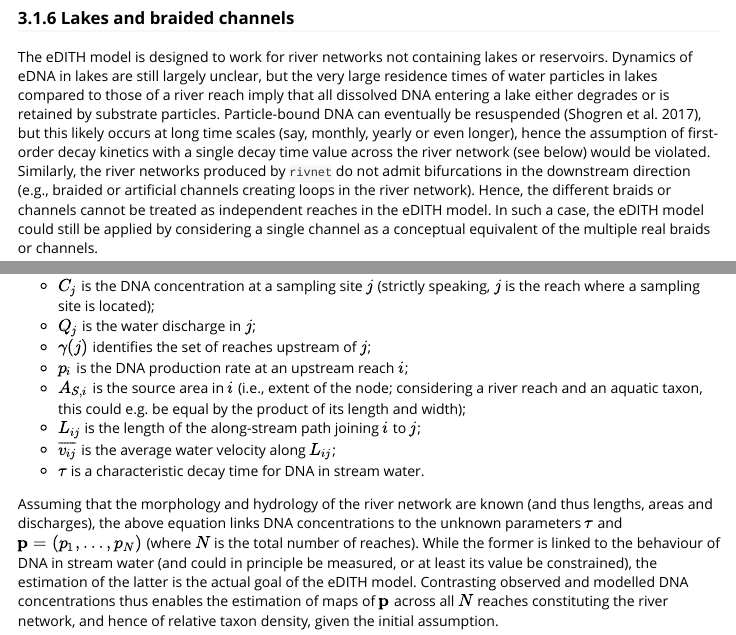
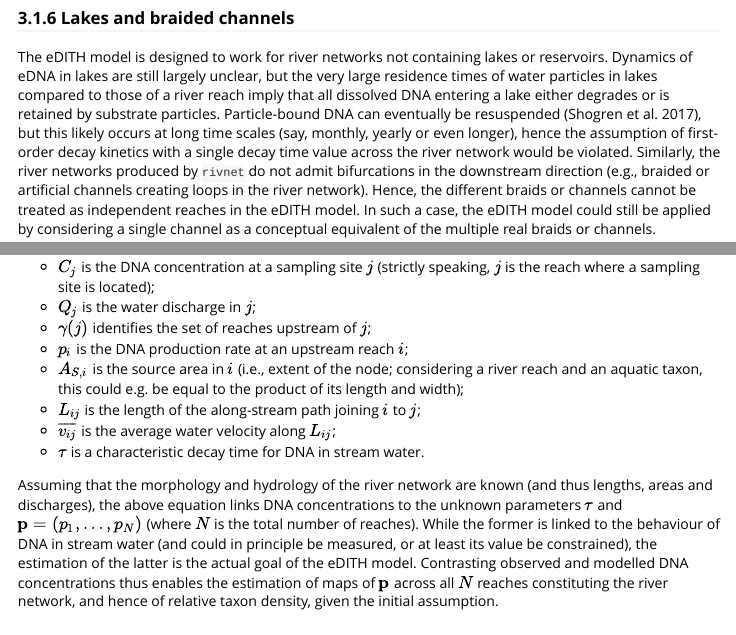
Before and after one commit to lucarraro/eDITH, an R Markdown document (vignettes/eDITH.Rmd): the page in a window 1100 px wide, from 3190 px down, and a second part further down, joined at a grey line. Rendered offline with R 4.5, knitr and Pandoc, with nearby package versions.

Commit message:
update vignette

```diff
--- a/vignettes/eDITH.Rmd
+++ b/vignettes/eDITH.Rmd
@@ -91,7 +91,7 @@ In principle, it is also possible to estimate the spatial distribution of terres
 The domain on which the eDITH model is applied is a river network discretized into reaches, i.e. segments of river not interrupted by confluences and treated as smallest spatial units. Each reach is considered as a node of the network, and the ensemble of the reaches covers the entire river network. It is assumed that reaches have no internal variability (e.g., the exact coordinates of a sampling site do not matter, provided that the sampling site is associated to the same reach). Note that the along-stream distance between two consecutive confluences can be covered by a sequence of different reaches, to allow for a finer discretization of the river network. Indeed, number and maximum length of reaches can be tuned by using function `aggregate_river` of `rivnet`. See also [@Carraro2020OCN] and the documentation of the `OCNet` package for details on aggregation of a river network into reaches.
 
 ### Lakes and braided channels
-The eDITH model is designed to work for river networks not containing lakes or reservoirs. Dynamics of eDNA in lakes are still largely unclear, but the very large residence times of water particles in lakes compared to those of a river reach imply that all dissolved DNA entering a lake either degrades or is retained by substrate particles. Particle-bound DNA can eventually be resuspended [@Shogren2017], but this likely occurs at long time scales (say, monthly, yearly or even longer), hence the assumption of first-order decay kinetics with a single decay time value across the river network (see below) would be violated.
+The eDITH model is designed to work for river networks not containing lakes or reservoirs. Dynamics of eDNA in lakes are still largely unclear, but the very large residence times of water particles in lakes compared to those of a river reach imply that all dissolved DNA entering a lake either degrades or is retained by substrate particles. Particle-bound DNA can eventually be resuspended [@Shogren2017], but this likely occurs at long time scales (say, monthly, yearly or even longer), hence the assumption of first-order decay kinetics with a single decay time value across the river network would be violated.
  Similarly, the river networks produced by `rivnet` do not admit bifurcations in the downstream direction (e.g., braided or artificial channels creating loops in the river network). Hence, the different braids or channels cannot be treated as independent reaches in the eDITH model. In such a case, the eDITH model could still be applied by considering a single channel as a conceptual equivalent of the multiple real braids or channels.
 
 ## The governing equations
@@ -108,7 +108,7 @@ where:
 * $Q_j$ is the water discharge in $j$;
 * $\gamma(j)$ identifies the set of reaches upstream of $j$;
 * $p_i$ is the DNA production rate at an upstream reach $i$;
-* $A_{S,i}$ is the source area in $i$ (i.e., extent of the node; considering a river reach and an aquatic taxon, this could e.g. be equal by the product of its length and width);
+* $A_{S,i}$ is the source area in $i$ (i.e., extent of the node; considering a river reach and an aquatic taxon, this could e.g. be equal to the product of its length and width);
 * $L_{ij}$ is the length of the along-stream path joining $i$ to $j$;
 * $\overline{v_{ij}}$ is the average water velocity along $L_{ij}$;
 * $\tau$ is a characteristic decay time for DNA in stream water.
```
Also changed, not shown: vignettes/eDITH.Rmd (2 more changed lines).
